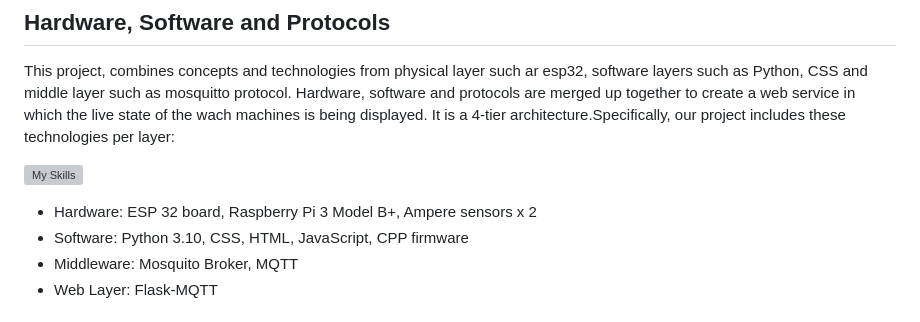
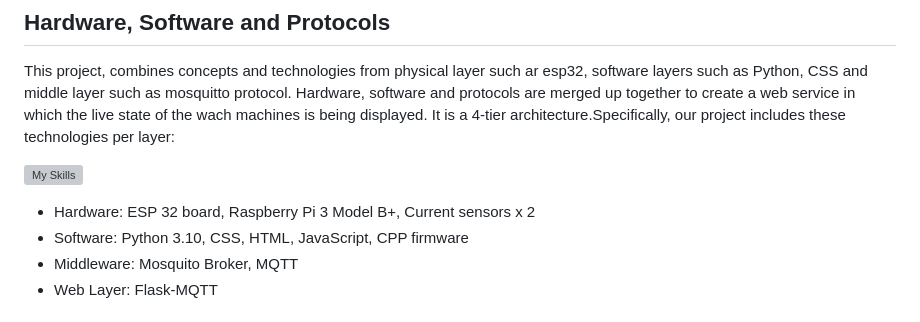
Before and after one commit to stevpla/smart-sustainable-wash-machines-monitoring-app, a Markdown page: README.md, the part around the change. Drawn GitHub-style; grey boxes are pictures that could not be loaded.

Commit message:
Update README.md current

```diff
--- a/README.md
+++ b/README.md
@@ -21,7 +21,7 @@ This project, combines concepts and technologies from physical layer such ar esp
 
 [![My Skills](https://skillicons.dev/icons?i=arduino,cpp,raspberrypi,linux,py,flask,js,html,github&perline=9)](https://skillicons.dev)
 
-- Hardware: ESP 32 board, Raspberry Pi 3 Model B+, Ampere sensors x 2
+- Hardware: ESP 32 board, Raspberry Pi 3 Model B+, Current sensors x 2
 - Software: Python 3.10, CSS, HTML, JavaScript, CPP firmware
 - Middleware: Mosquito Broker, MQTT
 - Web Layer: Flask-MQTT
```
